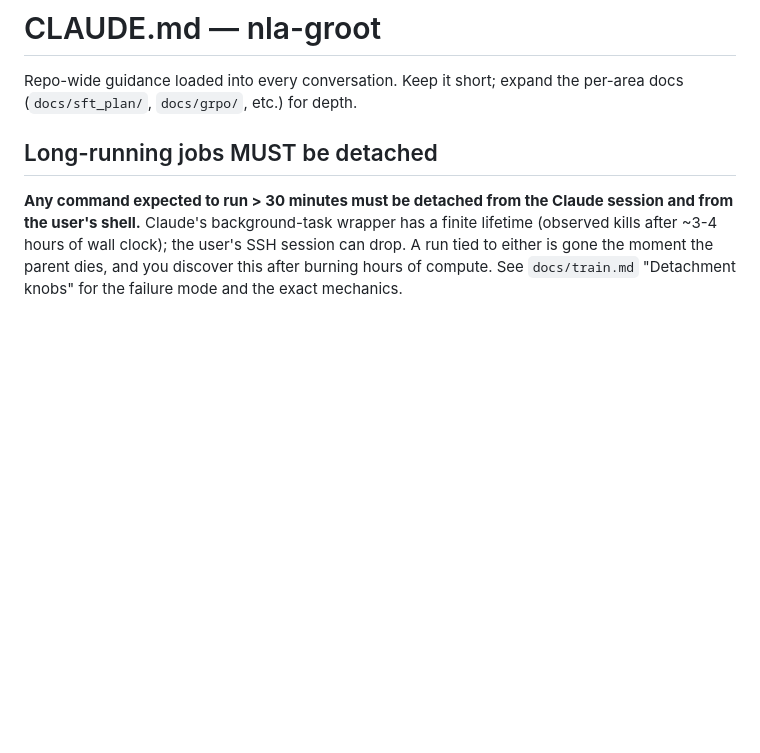
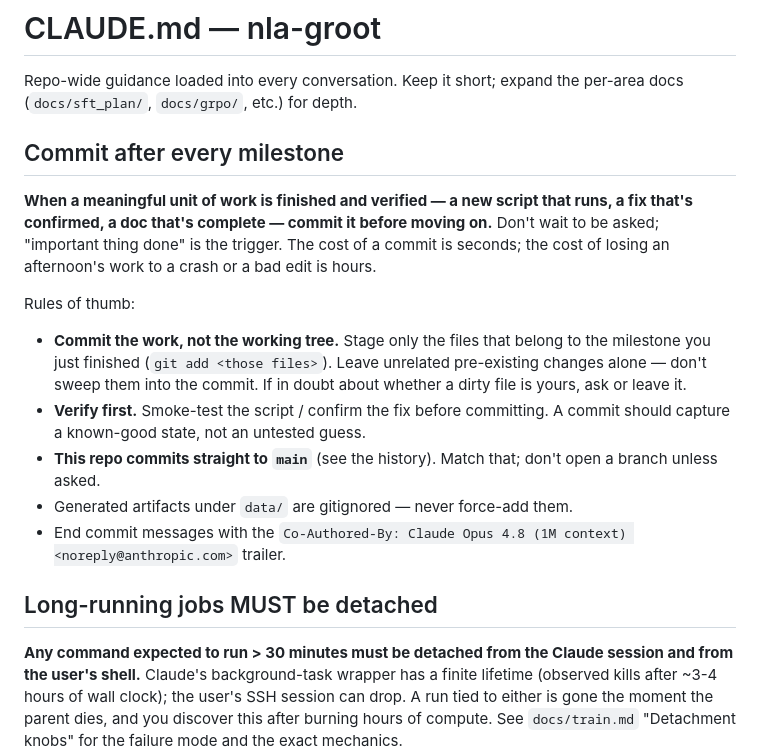
Before and after one commit to CodCodingCode/nla-groot, a Markdown page: CLAUDE.md, the part around the change. GitHub-like rendering; blank space fills up the shorter version.

Commit message:
CLAUDE.md: commit after every verified milestone.
Don't wait to be asked once an important unit of work is done and tested.
Stage only the milestone's files (not the whole working tree), verify
first, commit straight to main per repo convention.

Co-Authored-By: Claude Opus 4.8 (1M context) <noreply@anthropic.com>

```diff
--- a/CLAUDE.md
+++ b/CLAUDE.md
@@ -1,6 +1,17 @@
 # CLAUDE.md — nla-groot
 
 Repo-wide guidance loaded into every conversation. Keep it short; expand the per-area docs (`docs/sft_plan/`, `docs/grpo/`, etc.) for depth.
+
+## Commit after every milestone
+
+**When a meaningful unit of work is finished and verified — a new script that runs, a fix that's confirmed, a doc that's complete — commit it before moving on.** Don't wait to be asked; "important thing done" is the trigger. The cost of a commit is seconds; the cost of losing an afternoon's work to a crash or a bad edit is hours.
+
+Rules of thumb:
+- **Commit the work, not the working tree.** Stage only the files that belong to the milestone you just finished (`git add <those files>`). Leave unrelated pre-existing changes alone — don't sweep them into the commit. If in doubt about whether a dirty file is yours, ask or leave it.
+- **Verify first.** Smoke-test the script / confirm the fix before committing. A commit should capture a known-good state, not an untested guess.
+- **This repo commits straight to `main`** (see the history). Match that; don't open a branch unless asked.
+- Generated artifacts under `data/` are gitignored — never force-add them.
+- End commit messages with the `Co-Authored-By: Claude Opus 4.8 (1M context) <noreply@anthropic.com>` trailer.
 
 ## Long-running jobs MUST be detached
 
```
